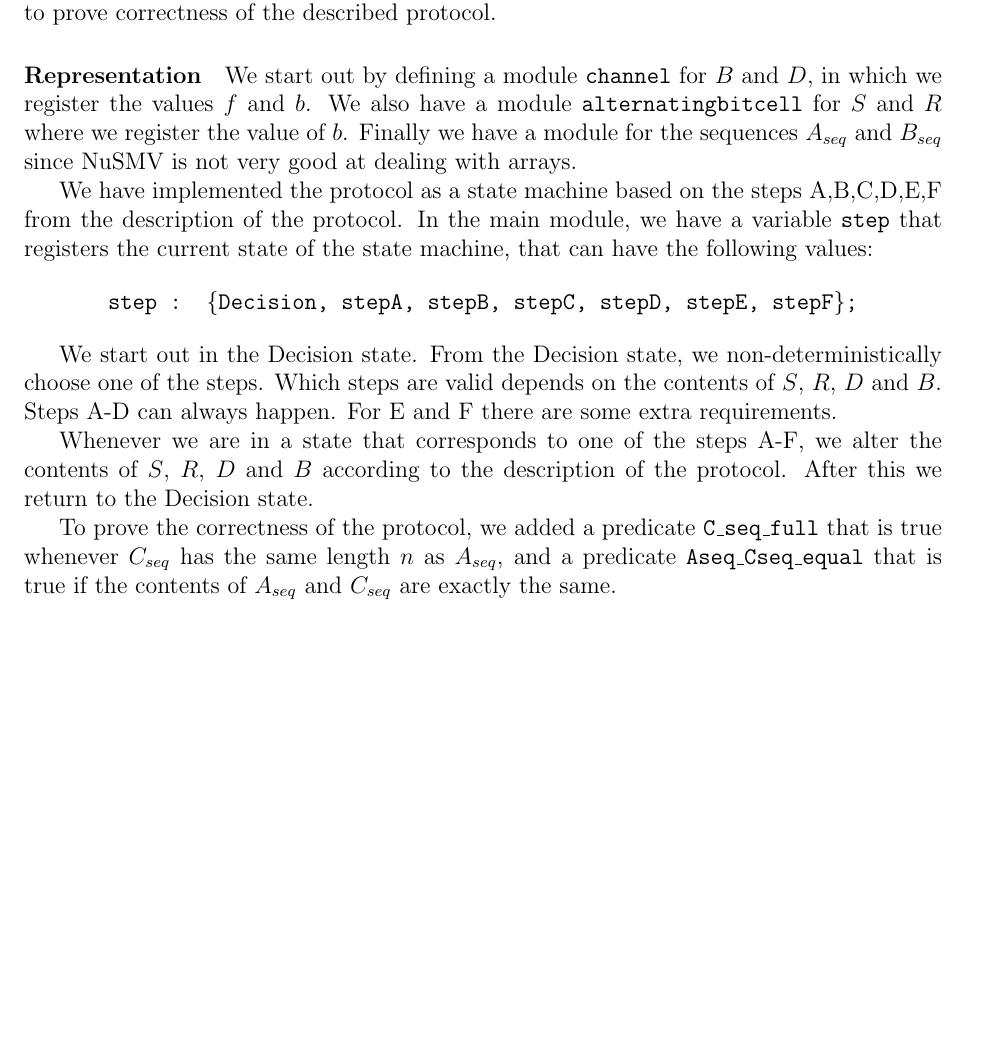
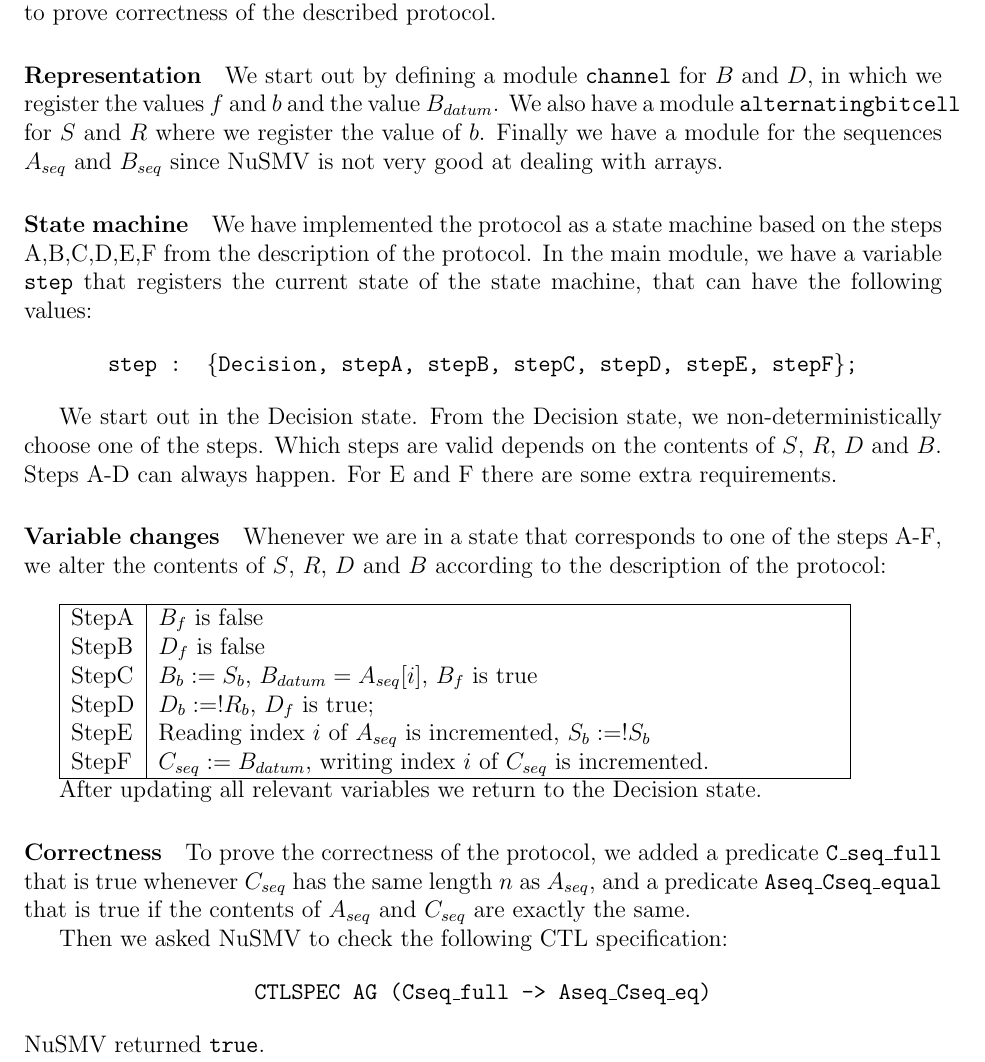
Before and after one commit to jd7h/automatedreasoning, a LaTeX document (proj2/report/report.tex): part of page 5 of 5, cut so that both start at the same text, the shorter picture padded with empty space. Compiled offline with pdfLaTeX.

Commit message:
finished 3

```diff
--- a/proj2/report/report.tex
+++ b/proj2/report/report.tex
@@ -203,9 +203,13 @@ NuSMV returned \texttt{false} after 12 minutes.
 \paragraph{The problem} We have a description of the alternating bit protocol,
 which makes use of two memory places $A$ and $C$, two channels $B$ and $D$ and two locations $S$ and $R$. We have to prove correctness of the described protocol.
 
-\paragraph{Representation} We start out by defining a module \texttt{channel} for $B$ and $D$, in which we register the values $f$ and $b$. We also have a module \texttt{alternatingbitcell} for $S$ and $R$ where we register the value of $b$. Finally we have a module for the sequences $A_{seq}$ and $B_{seq}$ since NuSMV is not very good at dealing with arrays.
+\paragraph{Representation} We start out by defining a module \texttt{channel}
+for $B$ and $D$, in which we register the values $f$ and $b$ and the value $B_{datum}$.
+We also have a module \texttt{alternatingbitcell} for $S$ and $R$
+where we register the value of $b$.
+Finally we have a module for the sequences $A_{seq}$ and $B_{seq}$ since NuSMV is not very good at dealing with arrays.
 
-We have implemented the protocol as a state machine
+\paragraph{State machine} We have implemented the protocol as a state machine
 based on the steps A,B,C,D,E,F from the description of the protocol.
 In the main module, we have a variable \texttt{step}
 that registers the current state of the state machine,
@@ -218,17 +222,33 @@ Which steps are valid depends on the contents of $S$, $R$, $D$ and $B$.
 Steps A-D can always happen.
 For E and F there are some extra requirements.
 
+\paragraph{Variable changes}
 Whenever we are in a state that corresponds to one of the steps A-F,
 we alter the contents of $S$, $R$, $D$ and $B$ according
-to the description of the protocol.
-After this we return to the Decision state.
+to the description of the protocol:\\
 
-To prove the correctness of the protocol,
+\begin{tabular}{|l|p{12cm}|}
+\hline
+StepA & $B_f$ is false\\
+StepB & $D_f$ is false\\
+StepC & $B_b := S_b$, $B_{datum} = A_{seq}[i]$, $B_f$ is true\\
+StepD & $D_b := !R_b$, $D_f$ is true; \\
+StepE & Reading index $i$ of $A_{seq}$ is incremented, $S_b := !S_b$\\
+StepF & $C_{seq} := B_{datum}$, writing index $i$ of $C_{seq}$ is incremented.\\
+\hline
+\end{tabular}
+
+After updating all relevant variables we return to the Decision state.
+
+\paragraph{Correctness} To prove the correctness of the protocol,
 we added a predicate \texttt{C\_seq\_full} that is true
 whenever $C_{seq}$ has the same length $n$ as $A_{seq}$,
 and a predicate \texttt{Aseq\_Cseq\_equal} that is true
 if the contents of $A_{seq}$ and $C_{seq}$ are exactly the same.
 
+Then we asked NuSMV to check the following CTL specification:
+\[ \texttt{CTLSPEC AG (Cseq\_full -> Aseq\_Cseq\_eq)} \]
+NuSMV returned \texttt{true}.
 
 
 
```
